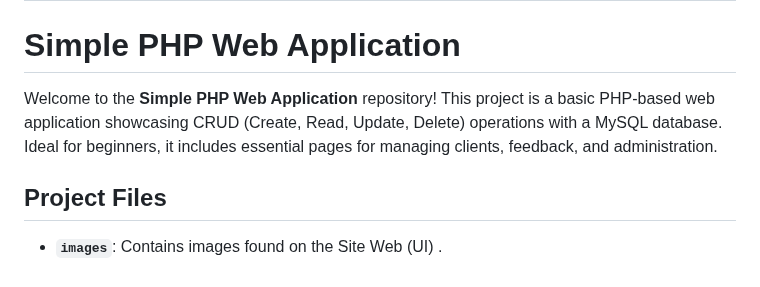
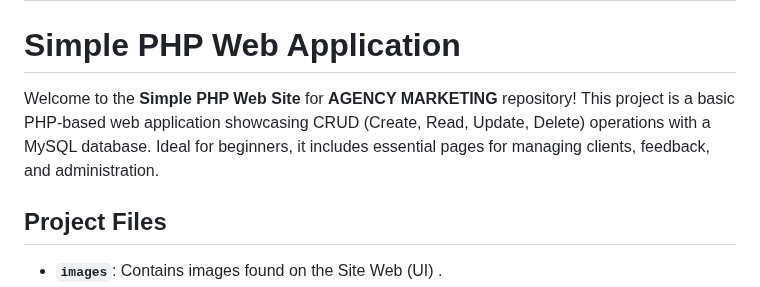
Before and after one commit to GSMVISION/Agency-Landing-Page, a Markdown page: README.md, the part around the change. Drawn GitHub-style.

```diff
--- a/README.md
+++ b/README.md
@@ -4,7 +4,7 @@
 
 # Simple PHP Web Application
 
-Welcome to the **Simple PHP Web Application** repository! This project is a basic PHP-based web application showcasing CRUD (Create, Read, Update, Delete) operations with a MySQL database. Ideal for beginners, it includes essential pages for managing clients, feedback, and administration.
+Welcome to the **Simple PHP Web Site**  for **AGENCY MARKETING** repository! This project is a basic PHP-based web application showcasing CRUD (Create, Read, Update, Delete) operations with a MySQL database. Ideal for beginners, it includes essential pages for managing clients, feedback, and administration.
 
 ## Project Files
 
```
